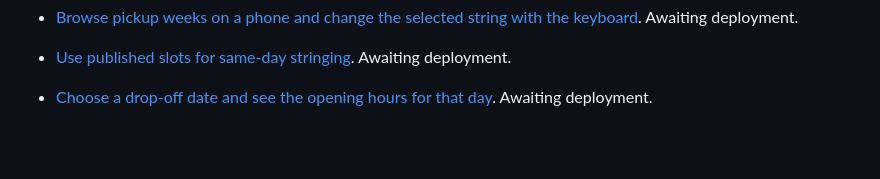
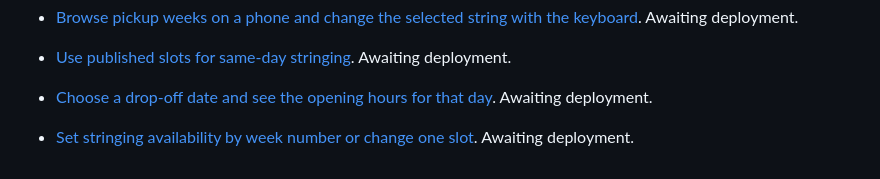
Before and after one commit to zhihong0924/tzh-sports-centre-wiki, a Markdown page: changelog/2026-11-16.md, the part around the change. GitHub-like rendering; blank space fills up the shorter version.

```diff
--- a/changelog/2026-11-16.md
+++ b/changelog/2026-11-16.md
@@ -25,3 +25,5 @@
 - [Use published slots for same-day stringing](../website/customer-stringing.md). Awaiting deployment.
 
 - [Choose a drop-off date and see the opening hours for that day](../website/customer-stringing.md). Awaiting deployment.
+
+- [Set stringing availability by week number or change one slot](../website/stringing.md). Awaiting deployment.
```
Also changed, not shown: website/stringing.md (+8 -2 lines), images/stringing/pickup-availability-cell-mobile.jpg (added), images/stringing/pickup-availability-grid.jpg.
